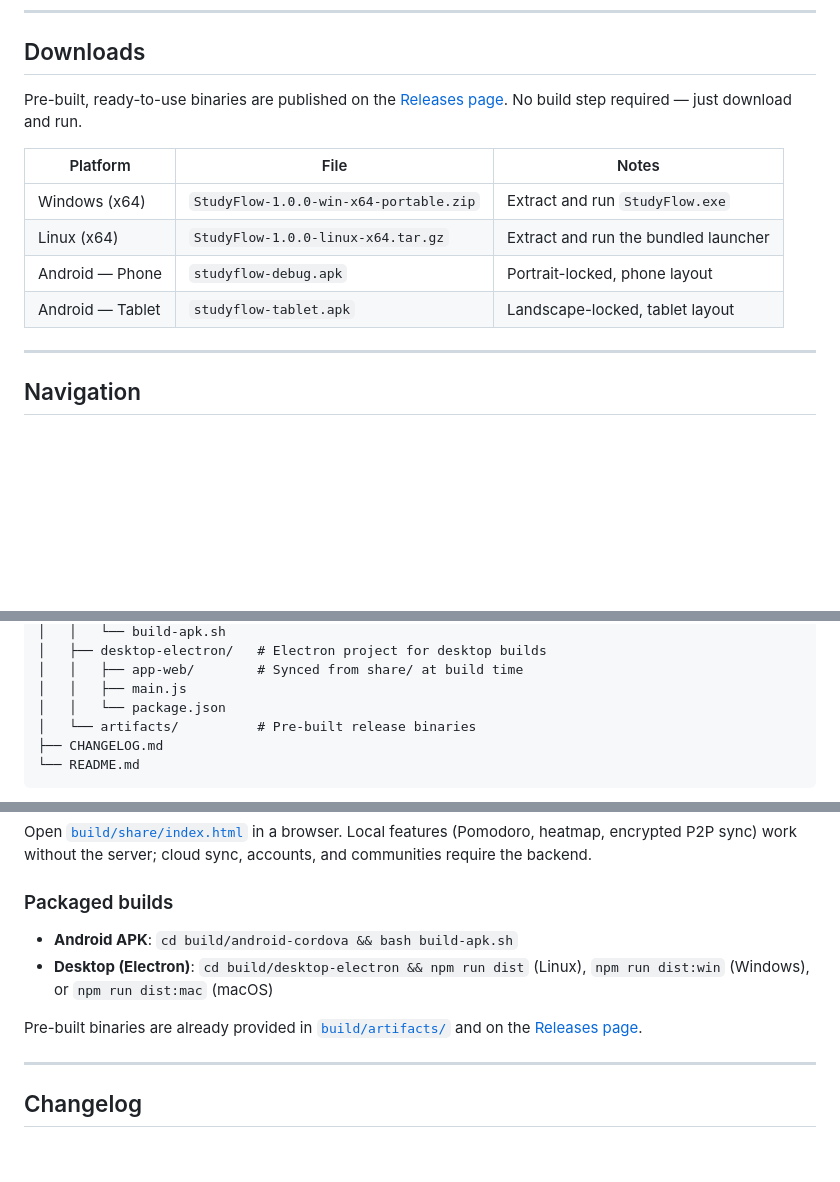
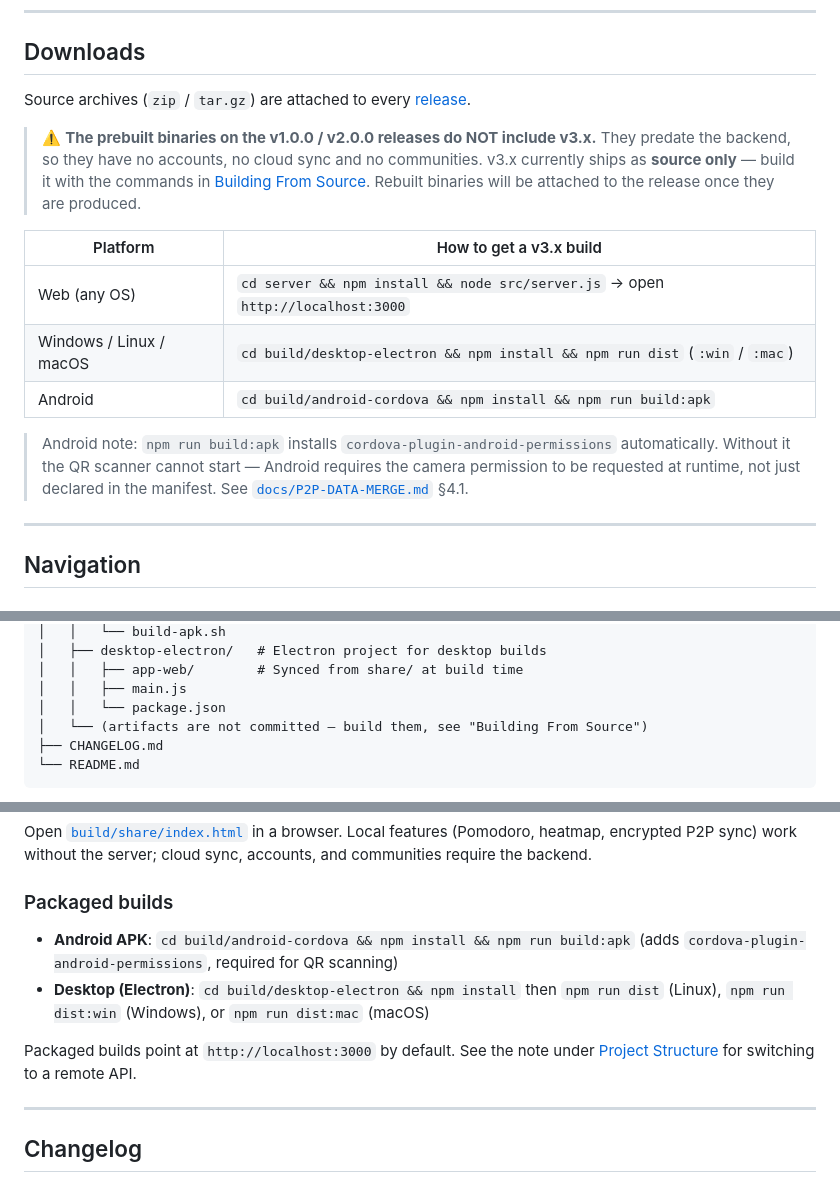
Before and after one commit to sharkshot/StudyFlow, a Markdown page: README.md, 3 parts joined by grey strips. Drawn GitHub-style; blank space fills up the shorter version.

Commit message:
docs: make README download/build instructions match reality
The downloads table still advertised StudyFlow-1.0.0-* binaries, which predate
the v3.x backend and therefore ship without accounts, cloud sync or
communities. It also linked build/artifacts/, which is not in the repo.
Replace both with accurate build-from-source instructions and note that v3.x
is source-only for now. Also spell out the npm install steps and the Android
camera-permission requirement.

````diff
--- a/README.md
+++ b/README.md
@@ -125,16 +125,26 @@ The server runs on `http://localhost:3000` and serves the web app at `/`.
 
 ## Downloads
 
-Pre-built, ready-to-use binaries are published on the
-[Releases page](https://github.com/sharkshot/StudyFlow/releases).
-No build step required — just download and run.
+Source archives (`zip` / `tar.gz`) are attached to every
+[release](https://github.com/sharkshot/StudyFlow/releases).
 
-| Platform | File | Notes |
-| --- | --- | --- |
-| Windows (x64) | `StudyFlow-1.0.0-win-x64-portable.zip` | Extract and run `StudyFlow.exe` |
-| Linux (x64) | `StudyFlow-1.0.0-linux-x64.tar.gz` | Extract and run the bundled launcher |
-| Android — Phone | `studyflow-debug.apk` | Portrait-locked, phone layout |
-| Android — Tablet | `studyflow-tablet.apk` | Landscape-locked, tablet layout |
+> ⚠️ **The prebuilt binaries on the v1.0.0 / v2.0.0 releases do NOT include
+> v3.x.** They predate the backend, so they have no accounts, no cloud sync and
+> no communities. v3.x currently ships as **source only** — build it with the
+> commands in [Building From Source](#building-from-source). Rebuilt binaries
+> will be attached to the release once they are produced.
+
+| Platform | How to get a v3.x build |
+| --- | --- |
+| Web (any OS) | `cd server && npm install && node src/server.js` → open `http://localhost:3000` |
+| Windows / Linux / macOS | `cd build/desktop-electron && npm install && npm run dist` (`:win` / `:mac`) |
+| Android | `cd build/android-cordova && npm install && npm run build:apk` |
+
+> Android note: `npm run build:apk` installs
+> `cordova-plugin-android-permissions` automatically. Without it the QR scanner
+> cannot start — Android requires the camera permission to be requested at
+> runtime, not just declared in the manifest. See
+> [`docs/P2P-DATA-MERGE.md`](docs/P2P-DATA-MERGE.md) §4.1.
 
 ---
 
@@ -199,7 +209,7 @@ studyflow/
 │   │   ├── app-web/        # Synced from share/ at build time
 │   │   ├── main.js
 │   │   └── package.json
-│   └── artifacts/          # Pre-built release binaries
+│   └── (artifacts are not committed — build them, see "Building From Source")
 ├── CHANGELOG.md
 └── README.md
 ```
@@ -231,13 +241,13 @@ features (Pomodoro, heatmap, encrypted P2P sync) work without the server;
 cloud sync, accounts, and communities require the backend.
 
 ### Packaged builds
-- **Android APK**: `cd build/android-cordova && bash build-apk.sh`
-- **Desktop (Electron)**: `cd build/desktop-electron && npm run dist` (Linux),
-  `npm run dist:win` (Windows), or `npm run dist:mac` (macOS)
+- **Android APK**: `cd build/android-cordova && npm install && npm run build:apk`
+  (adds `cordova-plugin-android-permissions`, required for QR scanning)
+- **Desktop (Electron)**: `cd build/desktop-electron && npm install` then
+  `npm run dist` (Linux), `npm run dist:win` (Windows), or `npm run dist:mac` (macOS)
 
-Pre-built binaries are already provided in
-[`build/artifacts/`](build/artifacts/) and on the
-[Releases page](https://github.com/sharkshot/StudyFlow/releases).
+Packaged builds point at `http://localhost:3000` by default. See the note under
+[Project Structure](#project-structure) for switching to a remote API.
 
 ---
 
````
